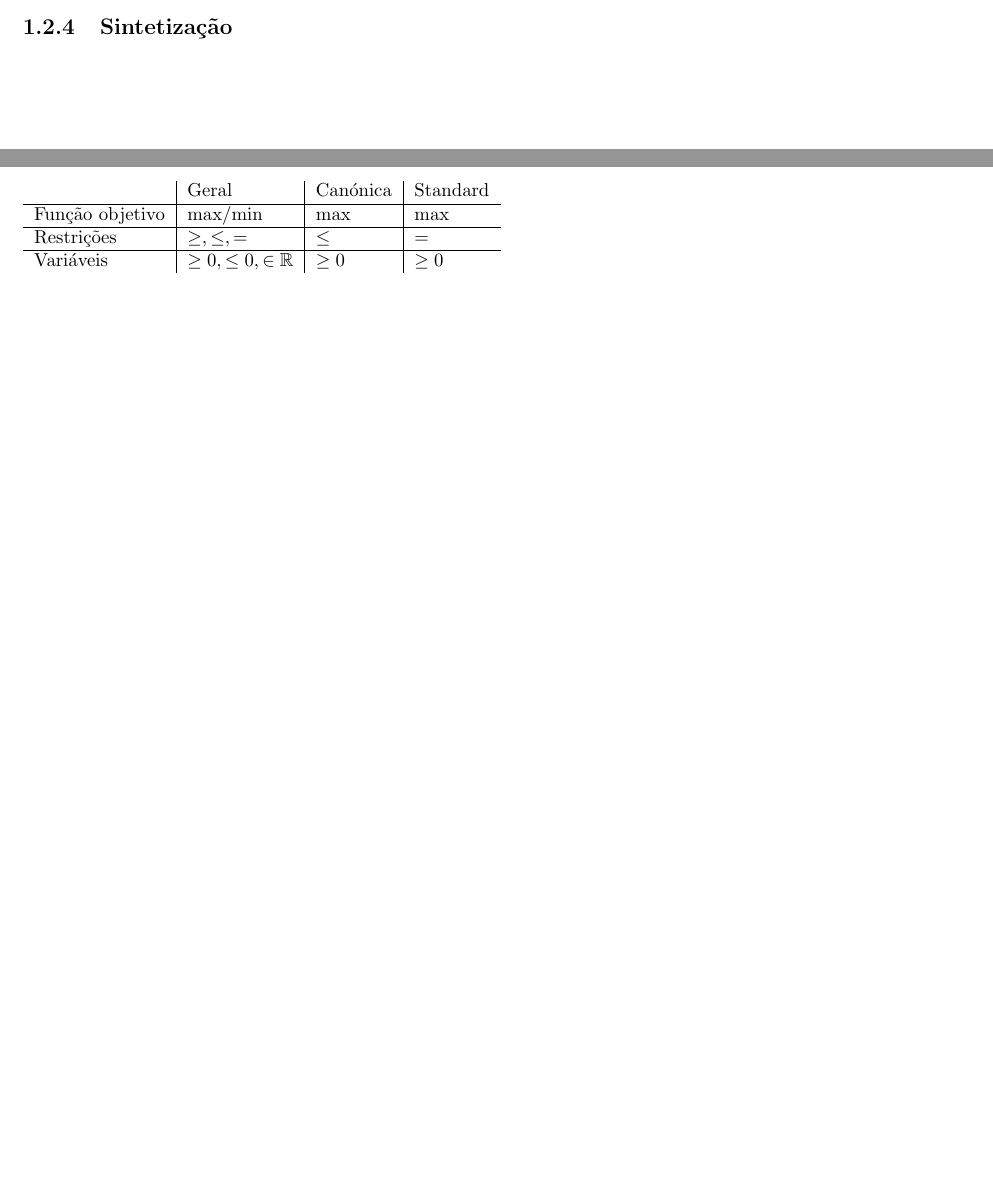
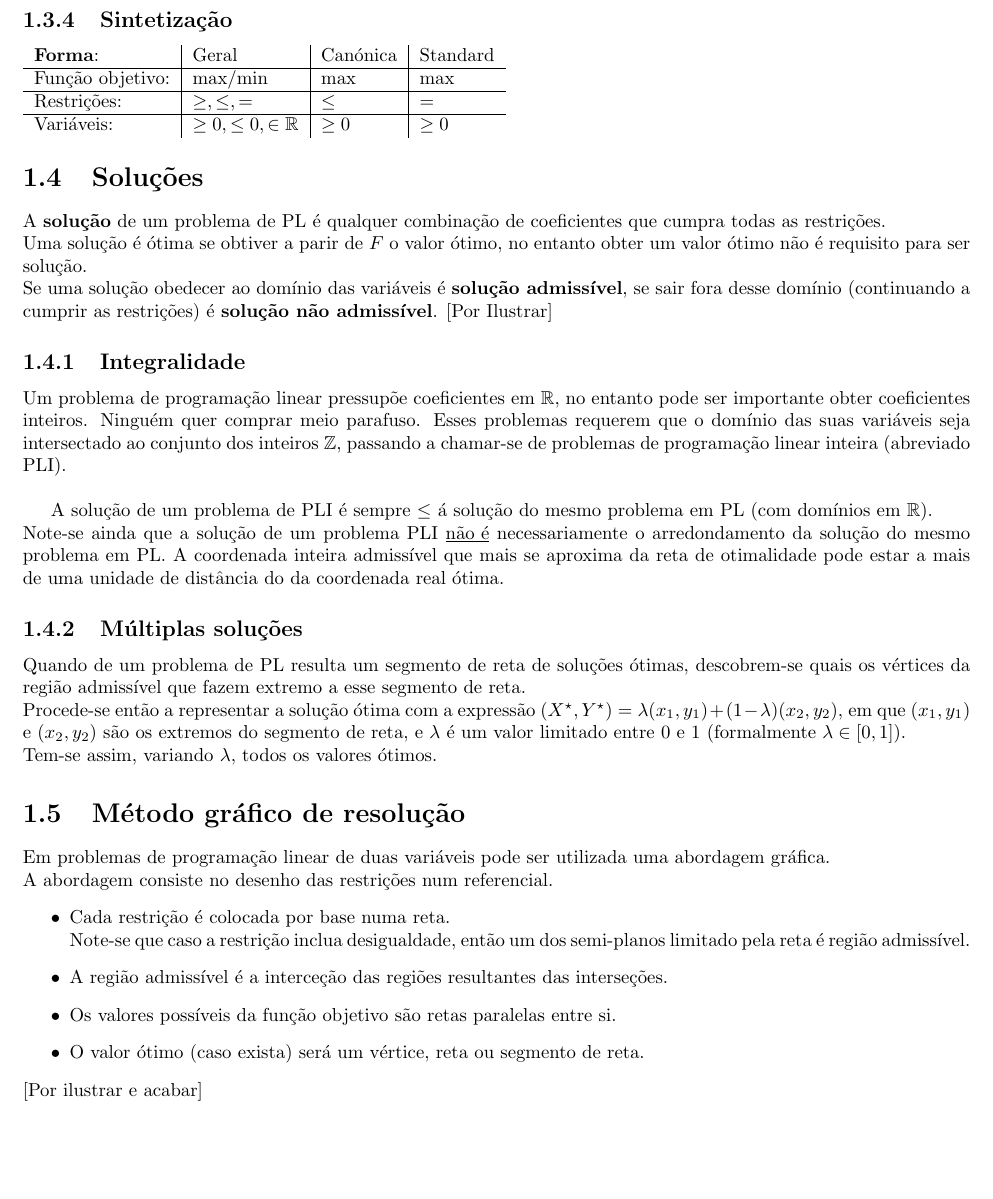
Before and after one commit to claudioap/Sinteses, a LaTeX document (IIO.tex): two parts of pages 3 and 4 of 8 before the commit and part of page 4 of 8 after it, the two joined at a grey line, cut so that both start at the same text, the shorter picture padded with empty space. Compiled offline with pdfLaTeX.

Commit message:
IIO: Soluções e método gráfico.

```diff
--- a/IIO.tex
+++ b/IIO.tex
@@ -95,14 +96,35 @@ A única diferença da forma canónica é que a standard requer que as restriç
 A aplicação das mesmas é feita com a transformação $cX \leq k \quad \Rightarrow \quad cX + f = k$ com $f$ sendo a variável de folga.\\[0.5cm]
 \noindent A passagem da forma canónica para a standard passa pela colocação de variáveis de folga em todas as restrições.
 \subsection{Sintetização}
-\begin{table}[ht!]
 \begin{tabular}{l|l|l|l}
-                & Geral           & Canónica & Standard \\\hline
-Função objetivo & max/min         & max      & max \\\hline
-Restrições      & $\geq,\leq, =$  & $\leq$   & $=$\\\hline
-Variáveis       & $\geq 0,\leq 0,\in \mathbb{R}$ & $\geq 0$ & $\geq 0$
+\textbf{Forma}:  & Geral           & Canónica & Standard \\\hline
+Função objetivo: & max/min         & max      & max \\\hline
+Restrições:      & $\geq,\leq, =$  & $\leq$   & $=$\\\hline
+Variáveis:       & $\geq 0,\leq 0,\in \mathbb{R}$ & $\geq 0$ & $\geq 0$
 \end{tabular}
-\end{table}
+\section{Soluções}
+A \textbf{solução} de um problema de PL é qualquer combinação de coeficientes que cumpra todas as restrições.\\
+Uma solução é ótima se obtiver a parir de $F$ o valor ótimo, no entanto obter um valor ótimo não é requisito para ser solução.\\
+Se uma solução obedecer ao domínio das variáveis é \textbf{solução admissível}, se sair fora desse domínio (continuando a cumprir as restrições) é \textbf{solução não admissível}. [Por Ilustrar]
+\subsection{Integralidade}
+Um problema de programação linear pressupõe coeficientes em $\mathbb{R}$, no entanto pode ser importante obter coeficientes inteiros. Ninguém quer comprar meio parafuso. Esses problemas requerem que o domínio das suas variáveis seja intersectado ao conjunto dos inteiros $\mathbb{Z}$, passando a chamar-se de problemas de programação linear inteira (abreviado PLI).\\ \par
+A solução de um problema de PLI é sempre $\leq$ á solução do mesmo problema em PL (com domínios em $\mathbb{R}$).\\
+Note-se ainda que a solução de um problema PLI \underline{não é} necessariamente o arredondamento da solução do mesmo problema em PL. A coordenada inteira admissível que mais se aproxima da reta de otimalidade pode estar a mais de uma unidade de distância do da coordenada real ótima.
+\subsection{Múltiplas soluções}
+Quando de um problema de PL resulta um segmento de reta de soluções ótimas, descobrem-se quais os vértices da região admissível que fazem extremo a esse segmento de reta.\\
+Procede-se então a representar a solução ótima com a expressão $(X^\star, Y^\star) = \lambda (x_1, y_1)+(1-\lambda)(x_2, y_2)$, em que $(x_1, y_1)$ e $(x_2, y_2)$ são os extremos do segmento de reta, e $\lambda$ é um valor limitado entre 0 e 1 (formalmente $\lambda \in [0,1]$).\\
+Tem-se assim, variando $\lambda$, todos os valores ótimos.
+\section{Método gráfico de resolução}
+Em problemas de programação linear de duas variáveis pode ser utilizada uma abordagem gráfica.\\
+A abordagem consiste no desenho das restrições num referencial.
+\begin{itemize}
+\item Cada restrição é colocada por base numa reta.\\
+Note-se que caso a restrição inclua desigualdade, então um dos semi-planos limitado pela reta é região admissível.
+\item A região admissível é a interceção das regiões resultantes das interseções.
+\item Os valores possíveis da função objetivo são retas paralelas entre si.
+\item O valor ótimo (caso exista) será um vértice, reta ou segmento de reta.
+\end{itemize}
+[Por ilustrar e acabar]
 \chapter{Teoria da Decisão}
 \chapter{Teoria das Filas de Espera}
 \chapter{Simulação}
```
Also changed, not shown: IIO.tex (1 more changed lines).
